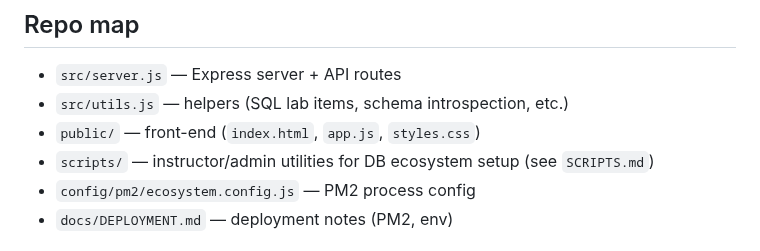
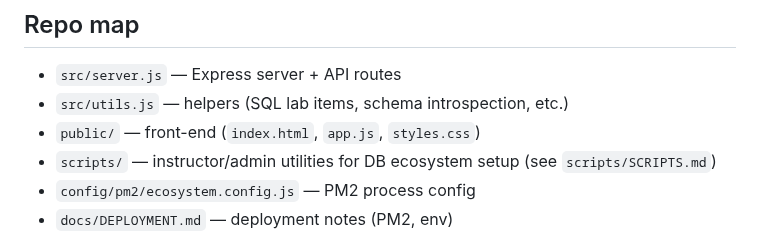
Before and after one commit to bcsaldias/sql-chat-teaching-system, a Markdown page: README.md, the part around the change. GitHub-like rendering.

Commit message:
Fixed ref

```diff
--- a/README.md
+++ b/README.md
@@ -14,7 +14,7 @@ If you run this at larger scale, watch your Postgres `max_connections` and use s
 - `src/server.js` — Express server + API routes
 - `src/utils.js` — helpers (SQL lab items, schema introspection, etc.)
 - `public/` — front-end (`index.html`, `app.js`, `styles.css`)
-- `scripts/` — instructor/admin utilities for DB ecosystem setup (see `SCRIPTS.md`)
+- `scripts/` — instructor/admin utilities for DB ecosystem setup (see `scripts/SCRIPTS.md`)
 - `config/pm2/ecosystem.config.js` — PM2 process config
 - `docs/DEPLOYMENT.md` — deployment notes (PM2, env)
 
```
